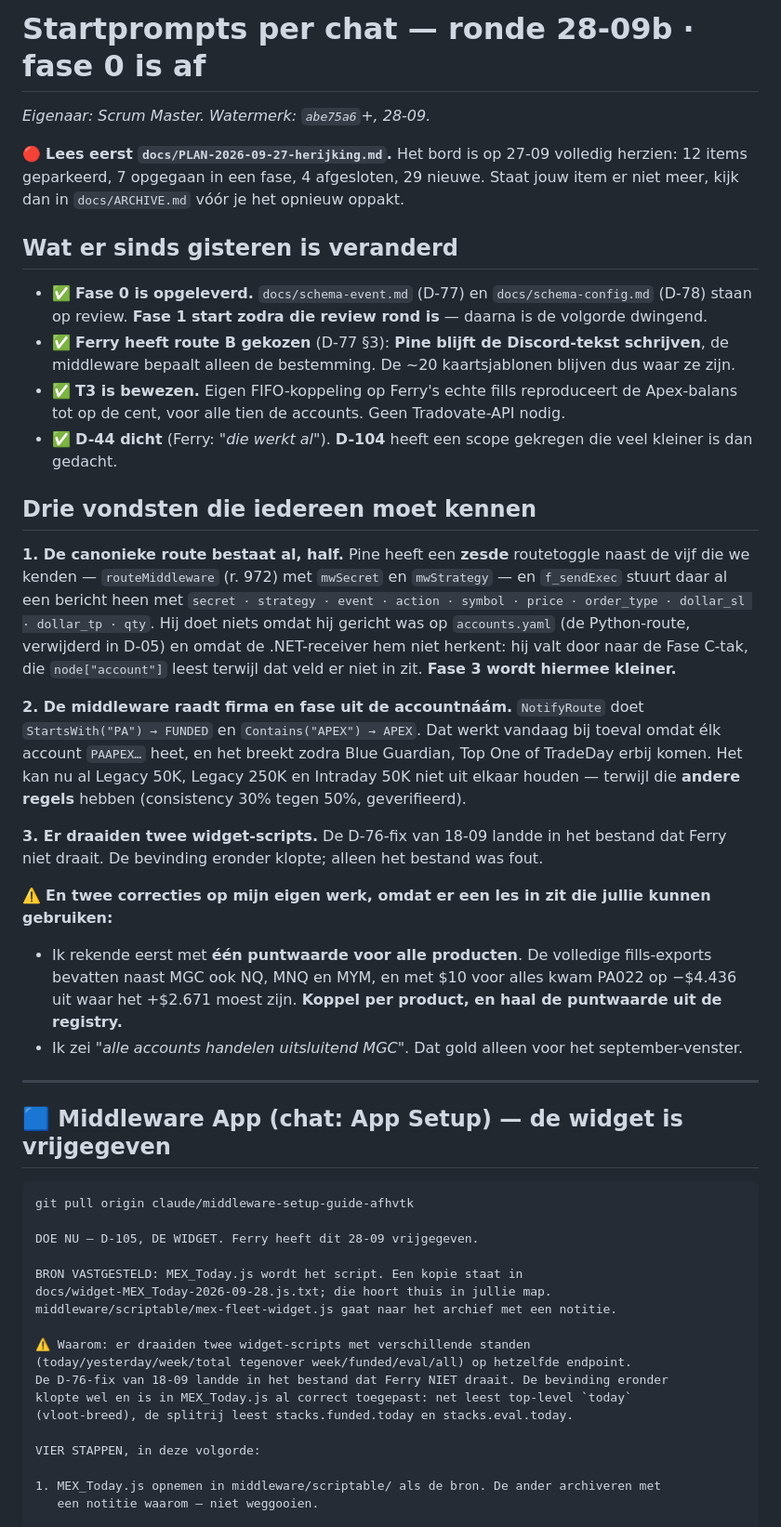
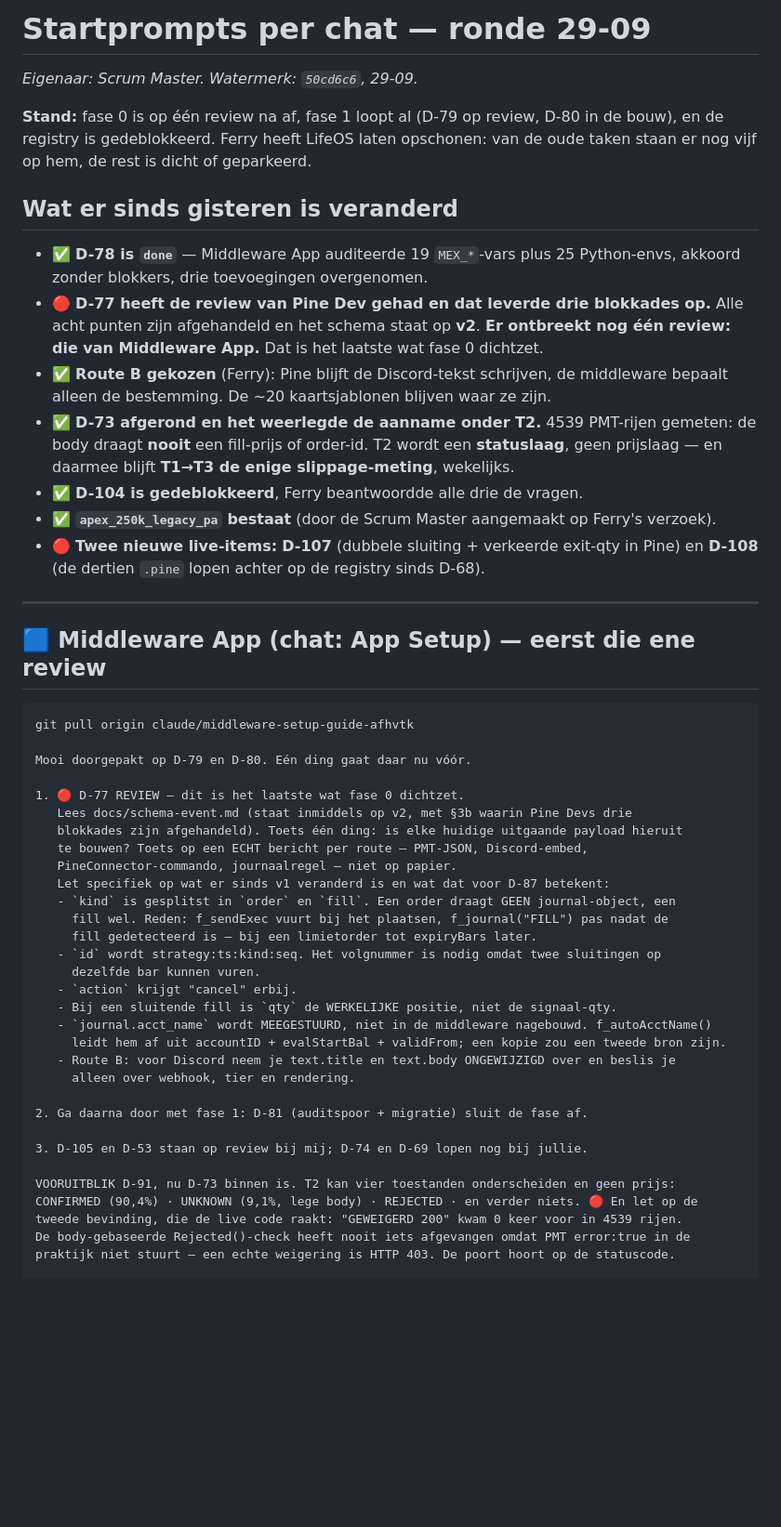
Before and after one commit to FerHen1981/Tradingkit, a Markdown page: docs/startprompts.md, the part around one of its changes. Shown at 93% size. Drawn GitHub-style; blank space fills up the shorter version.

````diff
--- a/docs/startprompts.md
+++ b/docs/startprompts.md
@@ -1,69 +1,62 @@
-# Startprompts per chat — ronde 28-09b · **fase 0 is af**
+# Startprompts per chat — ronde 29-09
 
-_Eigenaar: Scrum Master. Watermerk: `abe75a6`+, 28-09._
+_Eigenaar: Scrum Master. Watermerk: `50cd6c6`, 29-09._
 
-🔴 **Lees eerst `docs/PLAN-2026-09-27-herijking.md`.** Het bord is op 27-09 volledig herzien:
-12 items geparkeerd, 7 opgegaan in een fase, 4 afgesloten, 29 nieuwe. Staat jouw item er niet
-meer, kijk dan in `docs/ARCHIVE.md` vóór je het opnieuw oppakt.
+**Stand:** fase 0 is op één review na af, fase 1 loopt al (D-79 op review, D-80 in de bouw),
+en de registry is gedeblokkeerd. Ferry heeft LifeOS laten opschonen: van de oude taken staan
+er nog vijf op hem, de rest is dicht of geparkeerd.
 
 ## Wat er sinds gisteren is veranderd
 
-- ✅ **Fase 0 is opgeleverd.** `docs/schema-event.md` (D-77) en `docs/schema-config.md` (D-78)
-  staan op review. **Fase 1 start zodra die review rond is** — daarna is de volgorde dwingend.
-- ✅ **Ferry heeft route B gekozen** (D-77 §3): **Pine blijft de Discord-tekst schrijven**, de
-  middleware bepaalt alleen de bestemming. De ~20 kaartsjablonen blijven dus waar ze zijn.
-- ✅ **T3 is bewezen.** Eigen FIFO-koppeling op Ferry's echte fills reproduceert de
-  Apex-balans tot op de cent, voor alle tien de accounts. Geen Tradovate-API nodig.
-- ✅ **D-44 dicht** (Ferry: *"die werkt al"*). **D-104** heeft een scope gekregen die veel
-  kleiner is dan gedacht.
-
-## Drie vondsten die iedereen moet kennen
-
-**1. De canonieke route bestaat al, half.** Pine heeft een **zesde** routetoggle naast de vijf
-die we kenden — `routeMiddleware` (r. 972) met `mwSecret` en `mwStrategy` — en `f_sendExec`
-stuurt daar al een bericht heen met `secret · strategy · event · action · symbol · price ·
-order_type · dollar_sl · dollar_tp · qty`. Hij doet niets omdat hij gericht was op
-`accounts.yaml` (de Python-route, verwijderd in D-05) en omdat de .NET-receiver hem niet
-herkent: hij valt door naar de Fase C-tak, die `node["account"]` leest terwijl dat veld er
-niet in zit. **Fase 3 wordt hiermee kleiner.**
-
-**2. De middleware raadt firma en fase uit de accountnáám.** `NotifyRoute` doet
-`StartsWith("PA") → FUNDED` en `Contains("APEX") → APEX`. Dat werkt vandaag bij toeval omdat
-élk account `PAAPEX…` heet, en het breekt zodra Blue Guardian, Top One of TradeDay erbij
-komen. Het kan nu al Legacy 50K, Legacy 250K en Intraday 50K niet uit elkaar houden —
-terwijl die **andere regels** hebben (consistency 30% tegen 50%, geverifieerd).
-
-**3. Er draaiden twee widget-scripts.** De D-76-fix van 18-09 landde in het bestand dat Ferry
-niet draait. De bevinding eronder klopte; alleen het bestand was fout.
-
-⚠️ **En twee correcties op mijn eigen werk, omdat er een les in zit die jullie kunnen gebruiken:**
-- Ik rekende eerst met **één puntwaarde voor alle producten**. De volledige fills-exports
-  bevatten naast MGC ook NQ, MNQ en MYM, en met $10 voor alles kwam PA022 op −$4.436 uit waar
-  het +$2.671 moest zijn. **Koppel per product, en haal de puntwaarde uit de registry.**
-- Ik zei *"alle accounts handelen uitsluitend MGC"*. Dat gold alleen voor het
-  september-venster.
+- ✅ **D-78 is `done`** — Middleware App auditeerde 19 `MEX_*`-vars plus 25 Python-envs,
+  akkoord zonder blokkers, drie toevoegingen overgenomen.
+- 🔴 **D-77 heeft de review van Pine Dev gehad en dat leverde drie blokkades op.** Alle acht
+  punten zijn afgehandeld en het schema staat op **v2**. **Er ontbreekt nog één review: die
+  van Middleware App.** Dat is het laatste wat fase 0 dichtzet.
+- ✅ **Route B gekozen** (Ferry): Pine blijft de Discord-tekst schrijven, de middleware
+  bepaalt alleen de bestemming. De ~20 kaartsjablonen blijven waar ze zijn.
+- ✅ **D-73 afgerond en het weerlegde de aanname onder T2.** 4539 PMT-rijen gemeten: de body
+  draagt **nooit** een fill-prijs of order-id. T2 wordt een **statuslaag**, geen prijslaag —
+  en daarmee blijft **T1→T3 de enige slippage-meting**, wekelijks.
+- ✅ **D-104 is gedeblokkeerd**, Ferry beantwoordde alle drie de vragen.
+- ✅ **`apex_250k_legacy_pa` bestaat** (door de Scrum Master aangemaakt op Ferry's verzoek).
+- 🔴 **Twee nieuwe live-items:** **D-107** (dubbele sluiting + verkeerde exit-qty in Pine) en
+  **D-108** (de dertien `.pine` lopen achter op de registry sinds D-68).
 
 ---
 
-## 🟦 Middleware App (chat: **App Setup**) — de widget is vrijgegeven
+## 🟦 Middleware App (chat: **App Setup**) — eerst die ene review
 
 ```
 git pull origin claude/middleware-setup-guide-afhvtk
 
-DOE NU — D-105, DE WIDGET. Ferry heeft dit 28-09 vrijgegeven.
+Mooi doorgepakt op D-79 en D-80. Eén ding gaat daar nu vóór.
 
-BRON VASTGESTELD: MEX_Today.js wordt het script. Een kopie staat in
-docs/widget-MEX_Today-2026-09-28.js.txt; die hoort thuis in jullie map.
-middleware/scriptable/mex-fleet-widget.js gaat naar het archief met een notitie.
+1. 🔴 D-77 REVIEW — dit is het laatste wat fase 0 dichtzet.
+   Lees docs/schema-event.md (staat inmiddels op v2, met §3b waarin Pine Devs drie
+   blokkades zijn afgehandeld). Toets één ding: is elke huidige uitgaande payload hieruit
+   te bouwen? Toets op een ECHT bericht per route — PMT-JSON, Discord-embed,
+   PineConnector-commando, journaalregel — niet op papier.
+   Let specifiek op wat er sinds v1 veranderd is en wat dat voor D-87 betekent:
+   - `kind` is gesplitst in `order` en `fill`. Een order draagt GEEN journal-object, een
+     fill wel. Reden: f_sendExec vuurt bij het plaatsen, f_journal("FILL") pas nadat de
+     fill gedetecteerd is — bij een limietorder tot expiryBars later.
+   - `id` wordt strategy:ts:kind:seq. Het volgnummer is nodig omdat twee sluitingen op
+     dezelfde bar kunnen vuren.
+   - `action` krijgt "cancel" erbij.
+   - Bij een sluitende fill is `qty` de WERKELIJKE positie, niet de signaal-qty.
+   - `journal.acct_name` wordt MEEGESTUURD, niet in de middleware nagebouwd. f_autoAcctName()
+     leidt hem af uit accountID + evalStartBal + validFrom; een kopie zou een tweede bron zijn.
+   - Route B: voor Discord neem je text.title en text.body ONGEWIJZIGD over en beslis je
+     alleen over webhook, tier en rendering.
 
-⚠️ Waarom: er draaiden twee widget-scripts met verschillende standen
-(today/yesterday/week/total tegenover week/funded/eval/all) op hetzelfde endpoint.
-De D-76-fix van 18-09 landde in het bestand dat Ferry NIET draait. De bevinding eronder
-klopte wel en is in MEX_Today.js al correct toegepast: net leest top-level `today`
-(vloot-breed), de splitrij leest stacks.funded.today en stacks.eval.today.
+2. Ga daarna door met fase 1: D-81 (auditspoor + migratie) sluit de fase af.
 
-VIER STAPPEN, in deze volgorde:
+3. D-105 en D-53 staan op review bij mij; D-74 en D-69 lopen nog bij jullie.
 
-1. MEX_Today.js opnemen in middleware/scriptable/ als de bron. De ander archiveren met
-   een notitie waarom — niet weggooien.
+VOORUITBLIK D-91, nu D-73 binnen is. T2 kan vier toestanden onderscheiden en geen prijs:
+CONFIRMED (90,4%) · UNKNOWN (9,1%, lege body) · REJECTED · en verder niets. 🔴 En let op de
+tweede bevinding, die de live code raakt: "GEWEIGERD 200" kwam 0 keer voor in 4539 rijen.
+De body-gebaseerde Rejected()-check heeft nooit iets afgevangen omdat PMT error:true in de
+praktijk niet stuurt — een echte weigering is HTTP 403. De poort hoort op de statuscode.
 
````
Also changed, not shown: other parts of docs/startprompts.md (+72 -102 lines), docs/SPRINT.md (+1 -1 lines).
